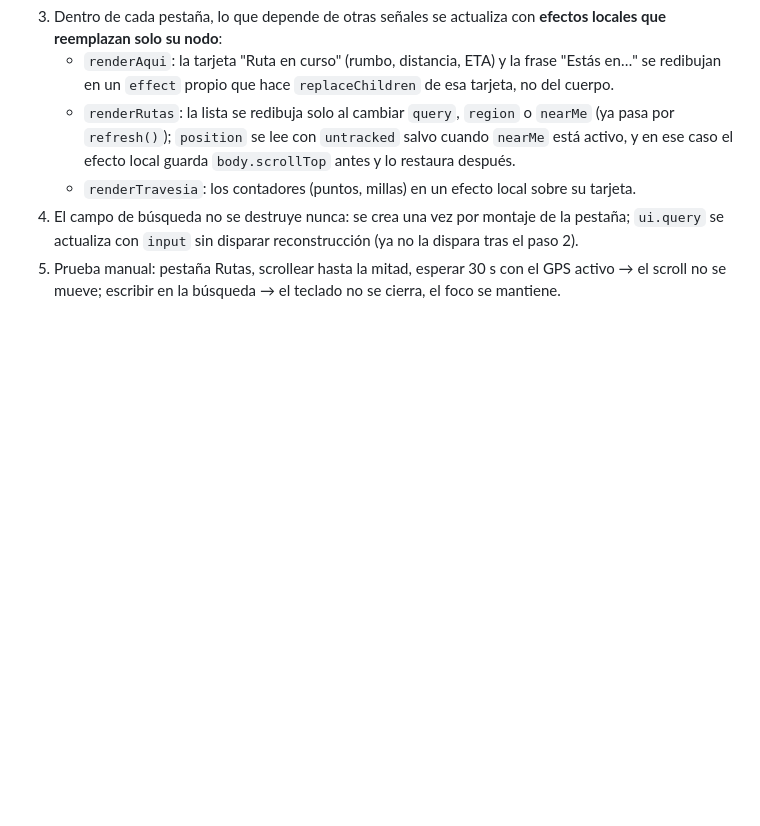
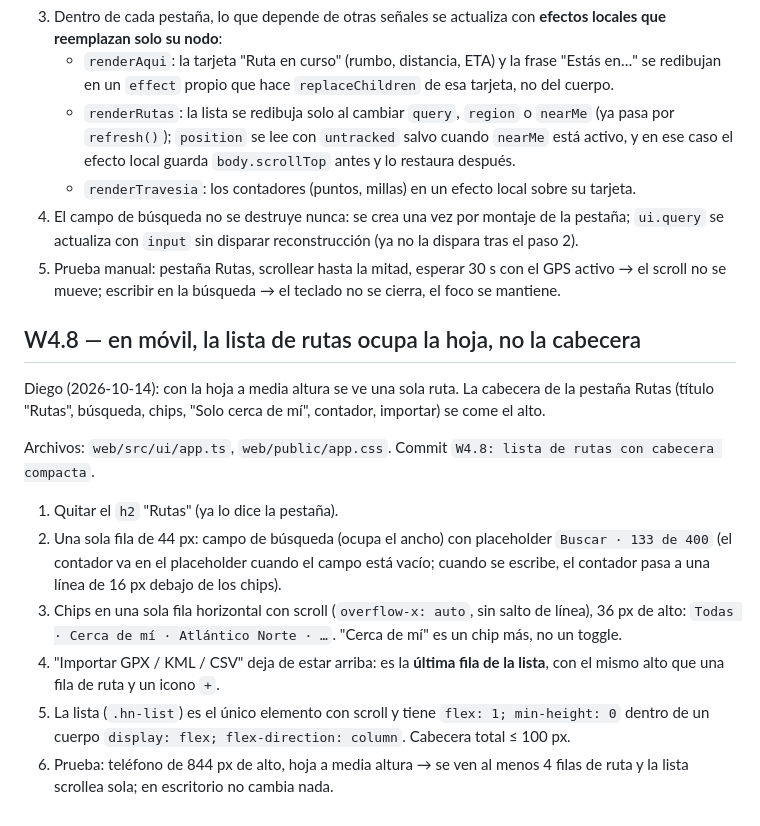
Before and after one commit to diego-pereyra/holisticNavigator, a Markdown page: docs/05-cola-de-trabajo.md, the part around the change. GitHub-like rendering; blank space fills up the shorter version.

Commit message:
docs/05: W4.8 lista de rutas con cabecera compacta en móvil

```diff
--- a/docs/05-cola-de-trabajo.md
+++ b/docs/05-cola-de-trabajo.md
@@ -179,3 +179,23 @@ Archivos: `web/src/core/store.ts`, `web/src/ui/app.ts`. Un commit `W4.7: la hoja
    se actualiza con `input` sin disparar reconstrucción (ya no la dispara tras el paso 2).
 5. Prueba manual: pestaña Rutas, scrollear hasta la mitad, esperar 30 s con el GPS activo → el
    scroll no se mueve; escribir en la búsqueda → el teclado no se cierra, el foco se mantiene.
+
+## W4.8 — en móvil, la lista de rutas ocupa la hoja, no la cabecera
+
+Diego (2026-10-14): con la hoja a media altura se ve una sola ruta. La cabecera de la pestaña
+Rutas (título "Rutas", búsqueda, chips, "Solo cerca de mí", contador, importar) se come el alto.
+
+Archivos: `web/src/ui/app.ts`, `web/public/app.css`. Commit `W4.8: lista de rutas con cabecera compacta`.
+
+1. Quitar el `h2` "Rutas" (ya lo dice la pestaña).
+2. Una sola fila de 44 px: campo de búsqueda (ocupa el ancho) con placeholder
+   `Buscar · 133 de 400` (el contador va en el placeholder cuando el campo está vacío; cuando se
+   escribe, el contador pasa a una línea de 16 px debajo de los chips).
+3. Chips en una sola fila horizontal con scroll (`overflow-x: auto`, sin salto de línea), 36 px de
+   alto: `Todas · Cerca de mí · Atlántico Norte · …`. "Cerca de mí" es un chip más, no un toggle.
+4. "Importar GPX / KML / CSV" deja de estar arriba: es la **última fila de la lista**, con el
+   mismo alto que una fila de ruta y un icono `+`.
+5. La lista (`.hn-list`) es el único elemento con scroll y tiene `flex: 1; min-height: 0` dentro
+   de un cuerpo `display: flex; flex-direction: column`. Cabecera total ≤ 100 px.
+6. Prueba: teléfono de 844 px de alto, hoja a media altura → se ven al menos 4 filas de ruta y la
+   lista scrollea sola; en escritorio no cambia nada.
```
